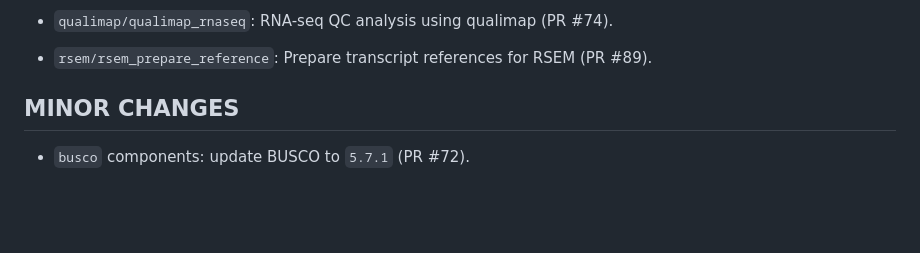
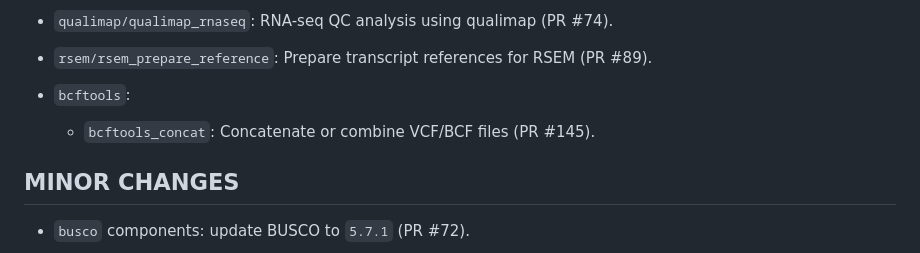
Before and after one commit to viash-hub/biobox, a Markdown page: CHANGELOG.md, the part around the change. GitHub-like rendering; blank space fills up the shorter version.

```diff
--- a/CHANGELOG.md
+++ b/CHANGELOG.md
@@ -35,6 +35,9 @@
 * `qualimap/qualimap_rnaseq`: RNA-seq QC analysis using qualimap (PR #74).
 
 * `rsem/rsem_prepare_reference`: Prepare transcript references for RSEM (PR #89).
+
+* `bcftools`:
+  - `bcftools_concat`: Concatenate or combine VCF/BCF files (PR #145).
 
 ## MINOR CHANGES
 
```
